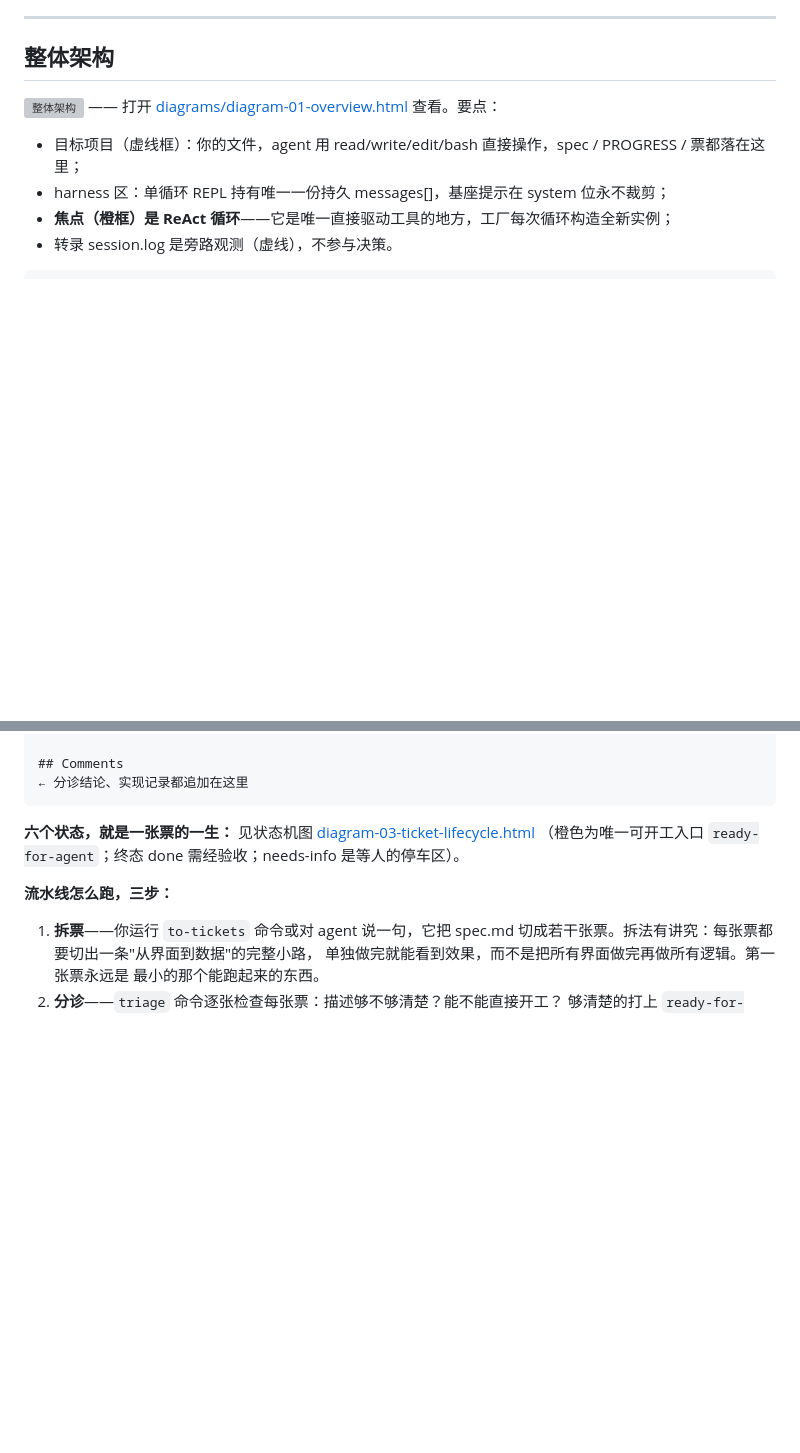
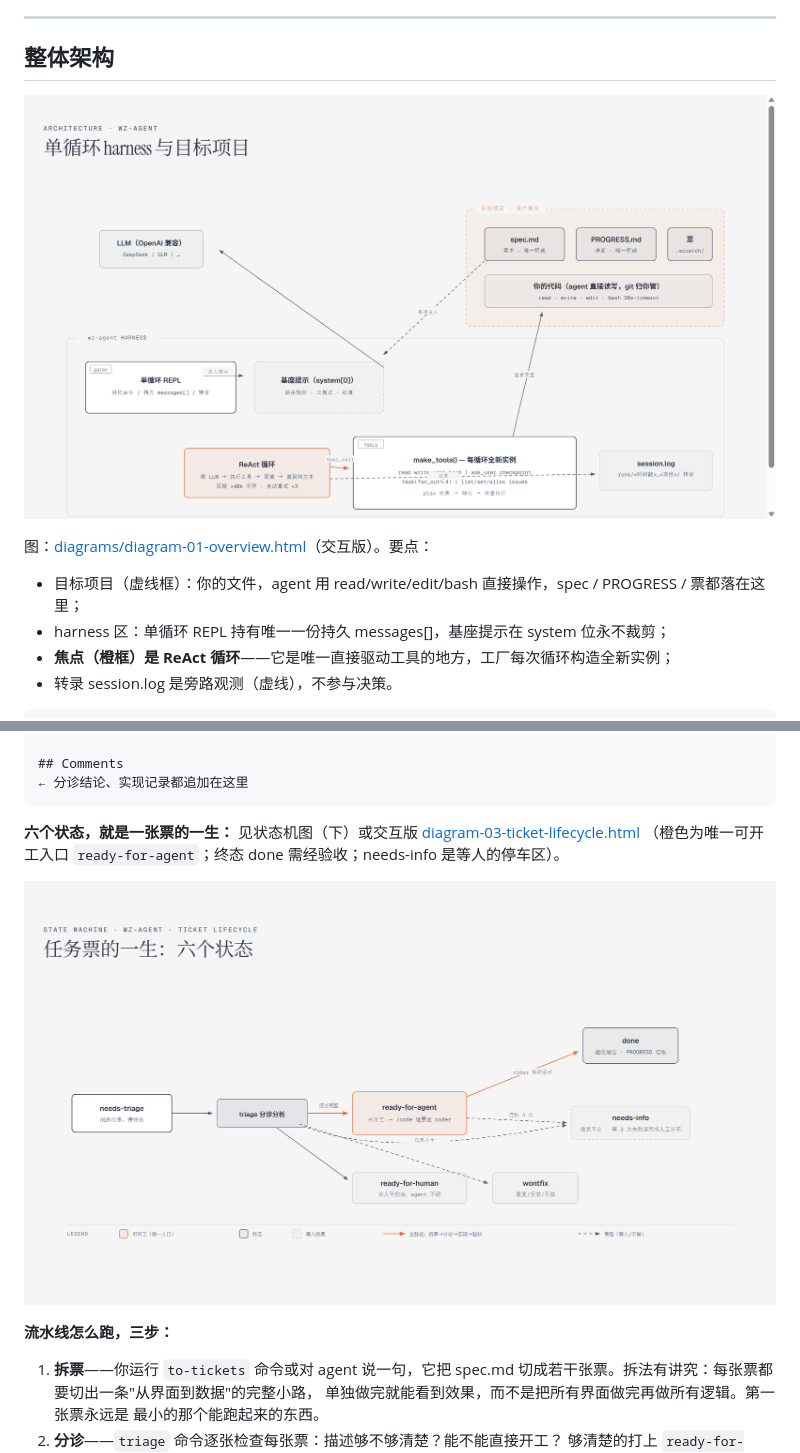
Before and after one commit to Wz9899/wz-agent, a Markdown page: docs/agent-architecture-diagrams.md, 2 parts joined by grey strips. GitHub-like rendering; pictures changed too: docs/diagrams/diagram-01-overview.png (added), docs/diagrams/diagram-03-ticket-lifecycle.png (added); blank space fills up the shorter version; grey boxes are pictures that could not be loaded.

````diff
--- a/docs/agent-architecture-diagrams.md
+++ b/docs/agent-architecture-diagrams.md
@@ -116,7 +116,9 @@ wz-agent 对模型的态度可以压缩成一句话：**相信大模型本身的
 
 ## 整体架构
 
-![整体架构](diagrams/diagram-01-overview.html) —— 打开 [diagrams/diagram-01-overview.html](diagrams/diagram-01-overview.html) 查看。要点：
+![整体架构](diagrams/diagram-01-overview.png)
+
+图：[diagrams/diagram-01-overview.html](diagrams/diagram-01-overview.html)（交互版）。要点：
 
 - 目标项目（虚线框）：你的文件，agent 用 read/write/edit/bash 直接操作，spec / PROGRESS / 票都落在这里；
 - harness 区：单循环 REPL 持有唯一一份持久 messages[]，基座提示在 system 位永不裁剪；
@@ -314,8 +318,11 @@ Blocked by: 01, 03          ← 要先完成哪些票；没依赖就写"（无
 ← 分诊结论、实现记录都追加在这里
 ```
 
-**六个状态，就是一张票的一生：** 见状态机图 [diagram-03-ticket-lifecycle.html](diagrams/diagram-03-ticket-lifecycle.html)
+**六个状态，就是一张票的一生：** 见状态机图（下）或交互版
+[diagram-03-ticket-lifecycle.html](diagrams/diagram-03-ticket-lifecycle.html)
 （橙色为唯一可开工入口 `ready-for-agent`；终态 done 需经验收；needs-info 是等人的停车区）。
+
+![任务票六状态机](diagrams/diagram-03-ticket-lifecycle.png)
 
 **流水线怎么跑，三步：**
 
````
Also changed, not shown: other parts of docs/agent-architecture-diagrams.md (+8 -6 lines), docs/diagrams/diagram-02-loop.png (added), docs/diagrams/diagram-04-fanout.png (added).
